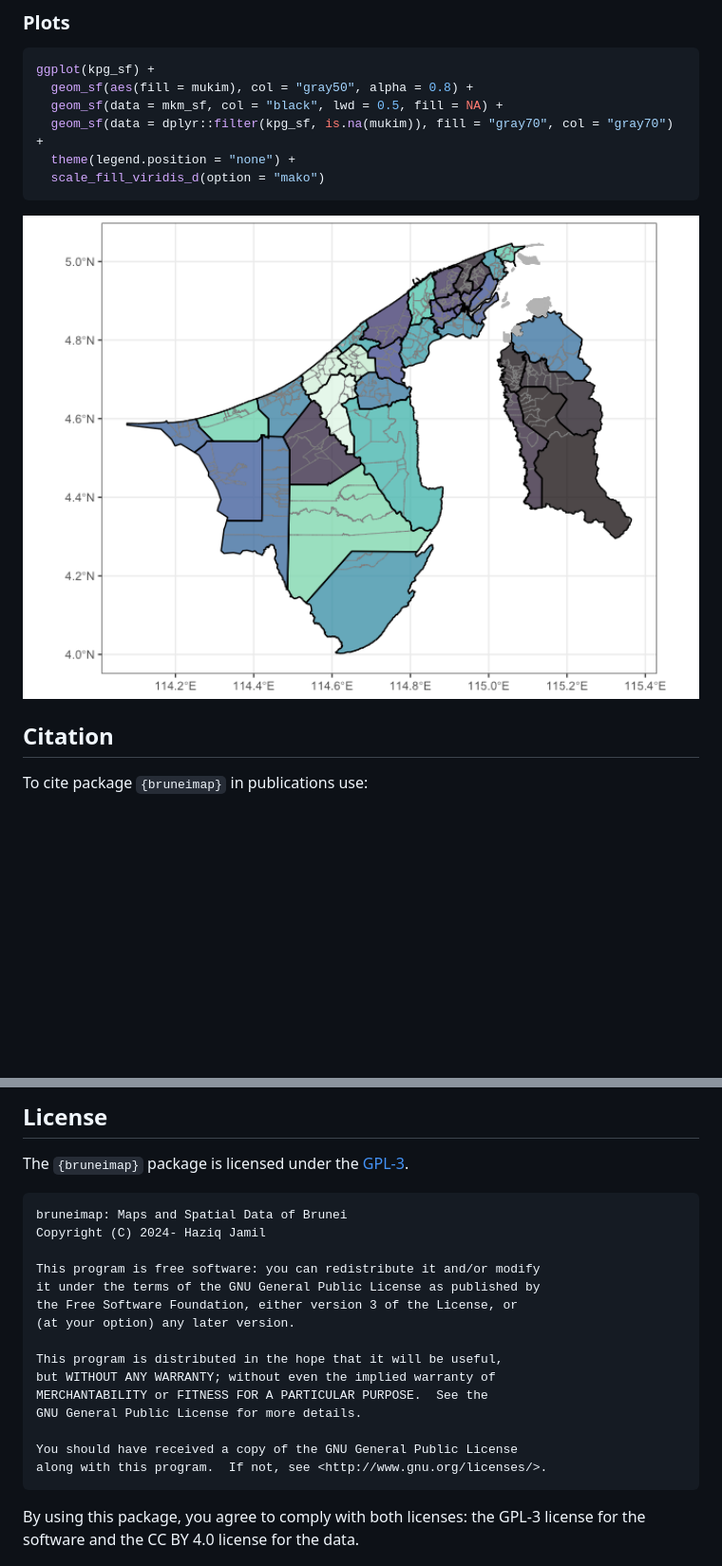
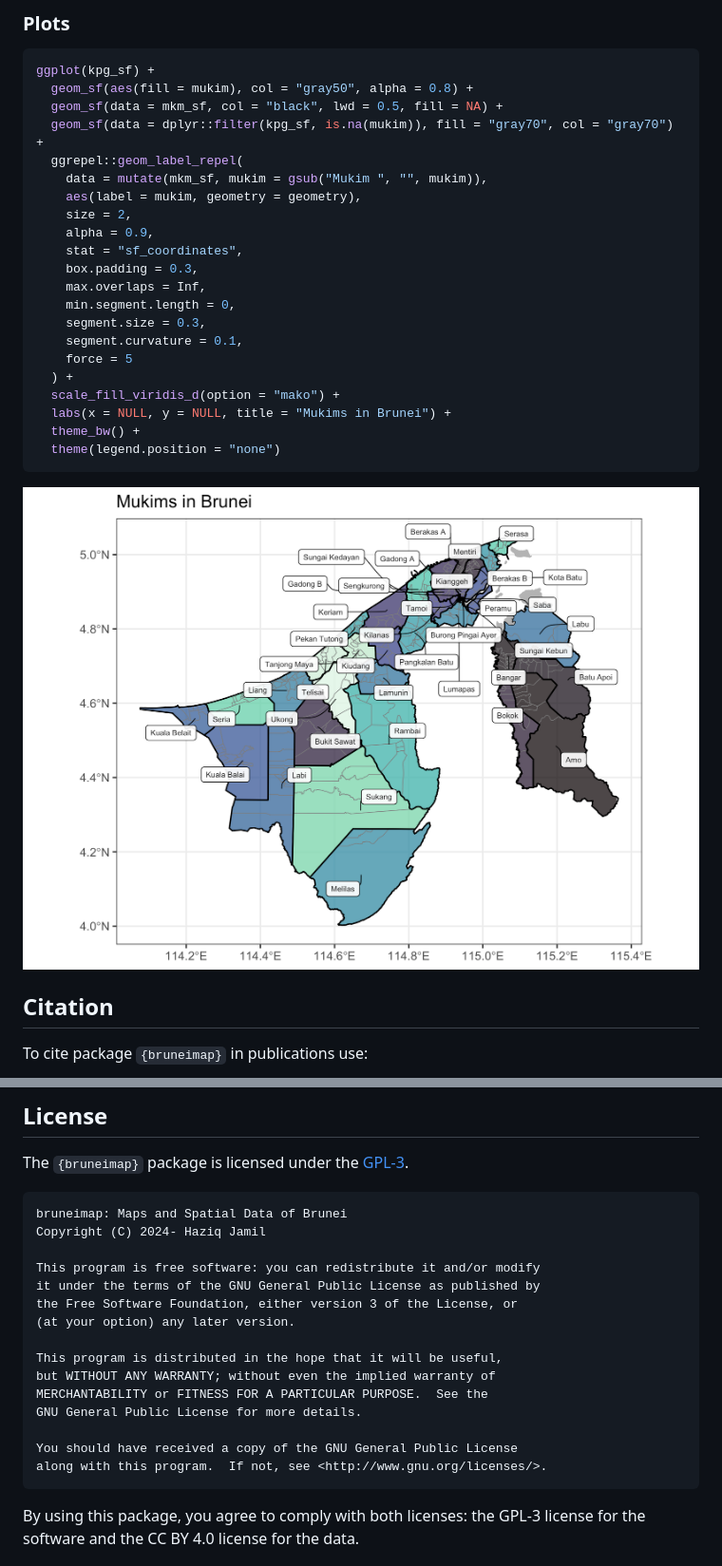
Before and after one commit to Bruneiverse/bruneimap, a Markdown page: README.md, 2 parts joined by grey strips. Shown: that part at 95% size. GitHub-like rendering; pictures changed too: man/figures/README-brunei_map_plot-1.png (deleted), man/figures/README-bruneimap-1.png (added); blank space fills up the shorter version.

Commit message:
Update README plot, ctb emails

````diff
--- a/README.md
+++ b/README.md
@@ -76,11 +76,26 @@ ggplot(kpg_sf) +
   geom_sf(aes(fill = mukim), col = "gray50", alpha = 0.8) +
   geom_sf(data = mkm_sf, col = "black", lwd = 0.5, fill = NA) +
   geom_sf(data = dplyr::filter(kpg_sf, is.na(mukim)), fill = "gray70", col = "gray70") +
-  theme(legend.position = "none") +
-  scale_fill_viridis_d(option = "mako")
+  ggrepel::geom_label_repel(
+    data = mutate(mkm_sf, mukim = gsub("Mukim ", "", mukim)),
+    aes(label = mukim, geometry = geometry),
+    size = 2,
+    alpha = 0.9,
+    stat = "sf_coordinates",
+    box.padding = 0.3,
+    max.overlaps = Inf,
+    min.segment.length = 0,
+    segment.size = 0.3,
+    segment.curvature = 0.1,
+    force = 5
+  ) +
+  scale_fill_viridis_d(option = "mako") +
+  labs(x = NULL, y = NULL, title = "Mukims in Brunei") +
+  theme_bw() +
+  theme(legend.position = "none")
 ```
 
-<img src="man/figures/README-brunei_map_plot-1.png" width="100%" />
+<img src="man/figures/README-bruneimap-1.png" width="100%" />
 
 ## Citation
 
@@ -123,21 +138,23 @@ app](http://thewheat.github.io/brunei_map/) that inspired this work.
 The `{bruneimap}` package is licensed under the
 [GPL-3](https://www.gnu.org/licenses/gpl-3.0.en.html).
 
-    bruneimap: Maps and Spatial Data of Brunei
-    Copyright (C) 2024- Haziq Jamil
+``` plaintext
+bruneimap: Maps and Spatial Data of Brunei
+Copyright (C) 2024- Haziq Jamil
 
-    This program is free software: you can redistribute it and/or modify
-    it under the terms of the GNU General Public License as published by
-    the Free Software Foundation, either version 3 of the License, or
-    (at your option) any later version.
+This program is free software: you can redistribute it and/or modify
+it under the terms of the GNU General Public License as published by
+the Free Software Foundation, either version 3 of the License, or
+(at your option) any later version.
 
-    This program is distributed in the hope that it will be useful,
-    but WITHOUT ANY WARRANTY; without even the implied warranty of
-    MERCHANTABILITY or FITNESS FOR A PARTICULAR PURPOSE.  See the
-    GNU General Public License for more details.
+This program is distributed in the hope that it will be useful,
+but WITHOUT ANY WARRANTY; without even the implied warranty of
+MERCHANTABILITY or FITNESS FOR A PARTICULAR PURPOSE.  See the
+GNU General Public License for more details.
 
-    You should have received a copy of the GNU General Public License
-    along with this program.  If not, see <http://www.gnu.org/licenses/>.
+You should have received a copy of the GNU General Public License
+along with this program.  If not, see <http://www.gnu.org/licenses/>.
+```
 
 By using this package, you agree to comply with both licenses: the GPL-3
 license for the software and the CC BY 4.0 license for the data.
````
Also changed, not shown: 2 other files.
